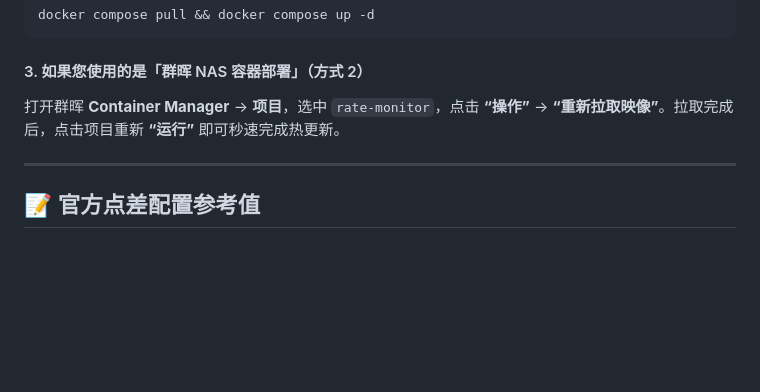
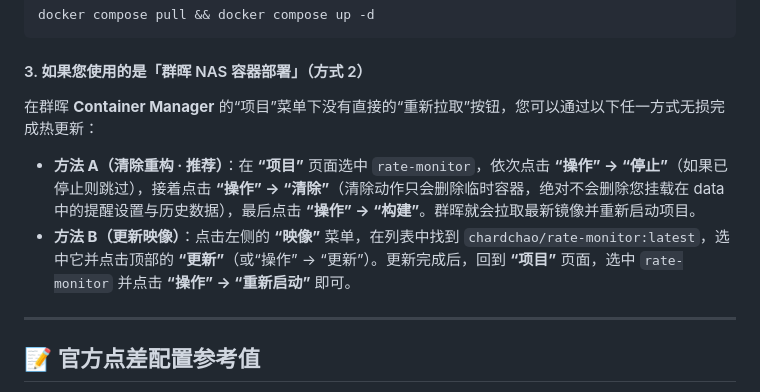
Before and after one commit to chardlink/rate-monitor, a Markdown page: README.md, the part around the change. GitHub-like rendering; blank space fills up the shorter version.

Commit message:
docs: refine Synology update instructions in README.md

````diff
--- a/README.md
+++ b/README.md
@@ -118,7 +118,9 @@ docker compose pull && docker compose up -d
 ```
 
 #### 3. 如果您使用的是「群晖 NAS 容器部署」（方式 2）
-打开群晖 **Container Manager** -> **项目**，选中 `rate-monitor`，点击 **“操作”** -> **“重新拉取映像”**。拉取完成后，点击项目重新 **“运行”** 即可秒速完成热更新。
+在群晖 **Container Manager** 的“项目”菜单下没有直接的“重新拉取”按钮，您可以通过以下任一方式无损完成热更新：
+* **方法 A（清除重构 · 推荐）**：在 **“项目”** 页面选中 `rate-monitor`，依次点击 **“操作” -> “停止”**（如果已停止则跳过），接着点击 **“操作” -> “清除”**（清除动作只会删除临时容器，绝对不会删除您挂载在 data 中的提醒设置与历史数据），最后点击 **“操作” -> “构建”**。群晖就会拉取最新镜像并重新启动项目。
+* **方法 B（更新映像）**：点击左侧的 **“映像”** 菜单，在列表中找到 `chardchao/rate-monitor:latest`，选中它并点击顶部的 **“更新”**（或“操作” -> “更新”）。更新完成后，回到 **“项目”** 页面，选中 `rate-monitor` 并点击 **“操作” -> “重新启动”** 即可。
 
 ---
 
````
